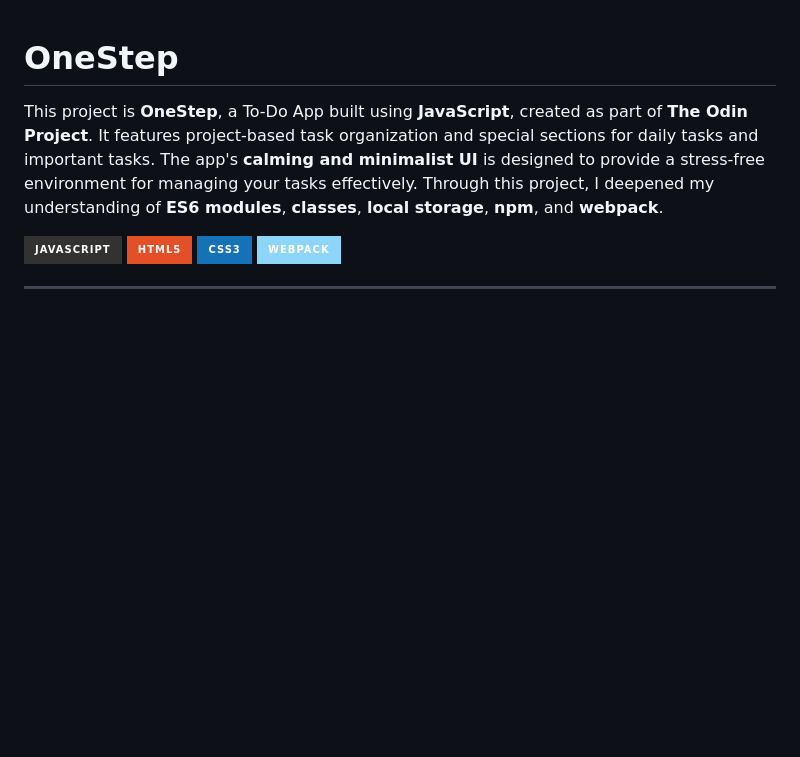
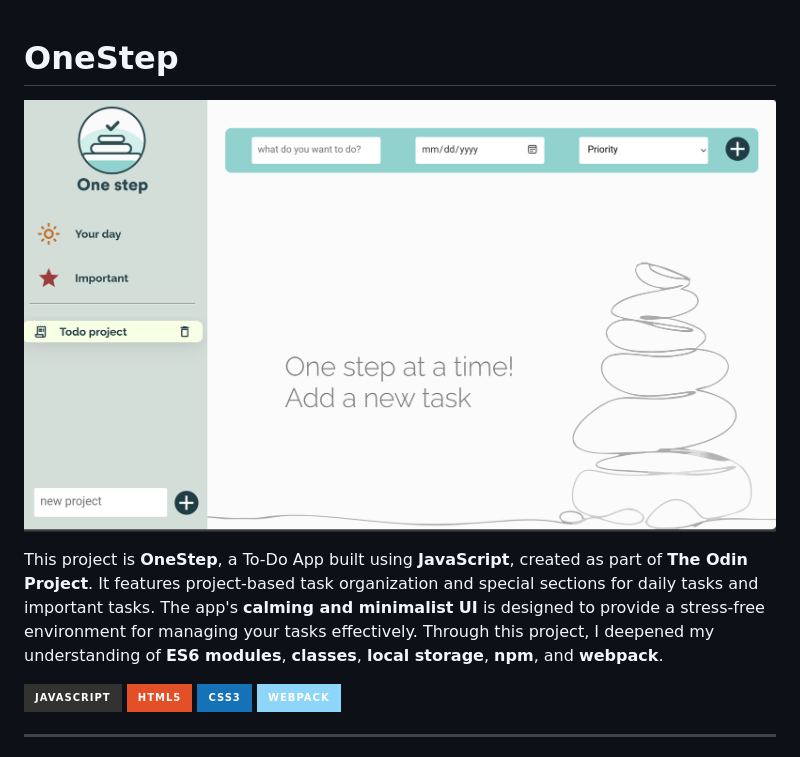
Before and after one commit to hafm919/odin-onestep, a Markdown page: README.md, the part around the change. Rendered like a GitHub page; badges without logos; blank space fills up the shorter version.

Commit message:
add image to top of README

```diff
--- a/README.md
+++ b/README.md
@@ -1,4 +1,6 @@
 # OneStep
+
+![empty-state](image.png)
 
 This project is **OneStep**, a To-Do App built using **JavaScript**, created as part of **The Odin Project**. It features project-based task organization and special sections for daily tasks and important tasks. The app's **calming and minimalist UI** is designed to provide a stress-free environment for managing your tasks effectively. Through this project, I deepened my understanding of **ES6 modules**, **classes**, **local storage**, **npm**, and **webpack**.
 
```
